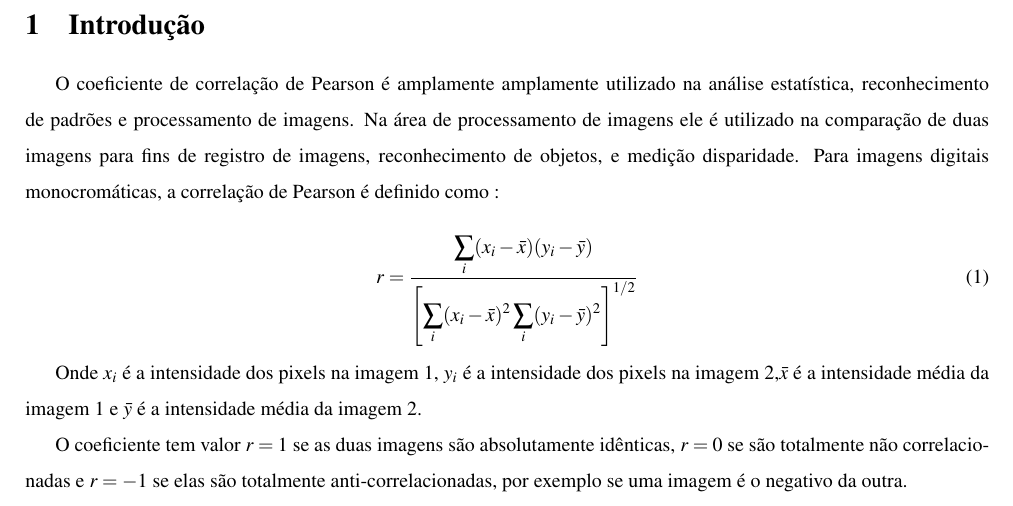
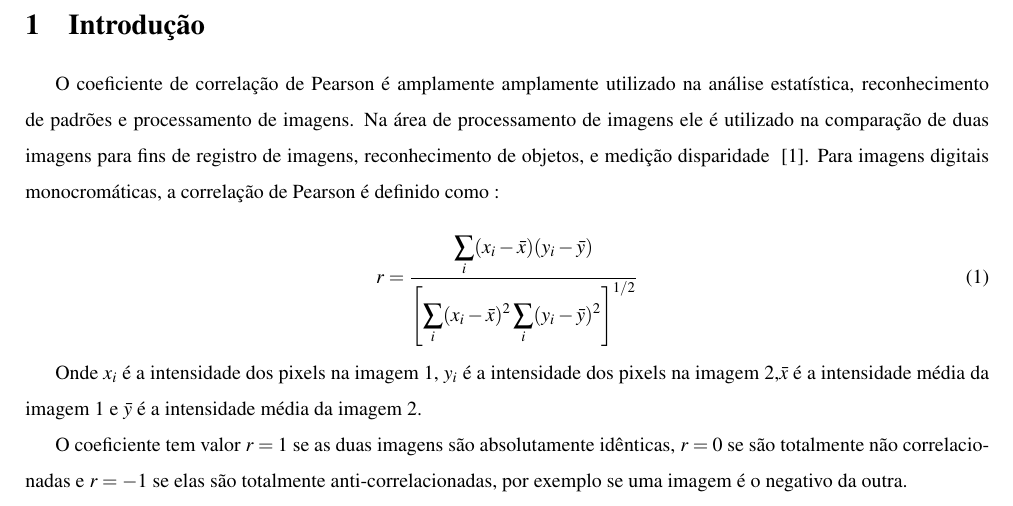
Before and after one commit to tiagochst/mc920-lab1, a LaTeX paper (lab1.tex): part of page 2 of 2, cut so that both start at the same text. Compiled offline with pdfLaTeX; a LaTeX package or settings file that is missing is left out.

Commit message:
Pequenas alterações na introdução

```diff
--- a/lab1.tex
+++ b/lab1.tex
@@ -84,7 +84,7 @@ utilizado na análise estatística, reconhecimento de padrões e
 processamento de imagens.
 Na área de processamento de imagens ele é utilizado na comparação de
 duas imagens para fins de registro de imagens, reconhecimento de
-objetos, e medição disparidade. Para imagens digitais monocromáticas, a correlação de Pearson é definido como :
+objetos, e medição disparidade ~\cite{paper}. Para imagens digitais monocromáticas, a correlação de Pearson é definido como :
 
 \begin{equation}r = \frac{
 \displaystyle{\sum_{i} (x_i-\bar{x})(y_i-
```
Also changed, not shown: lab1.bbl, lab1.pdf.
